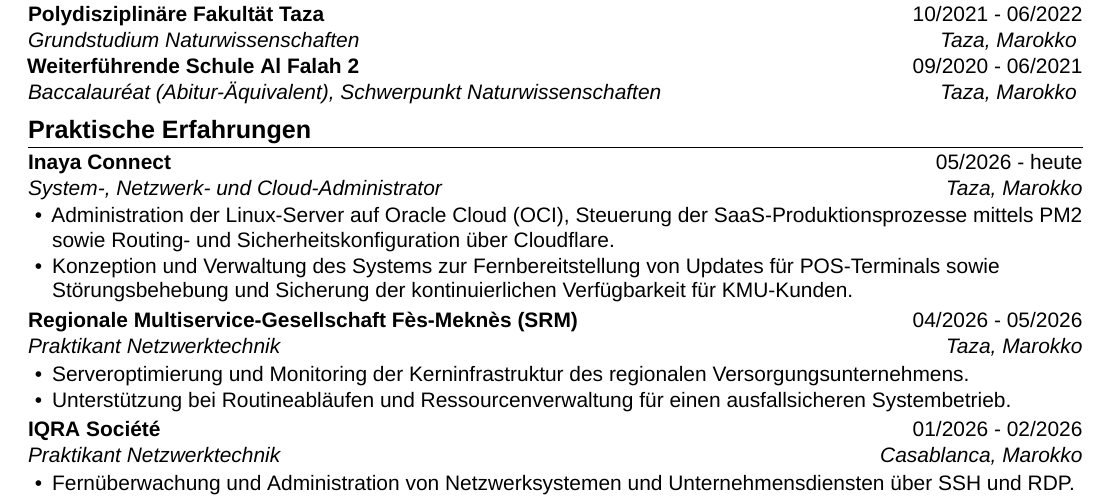
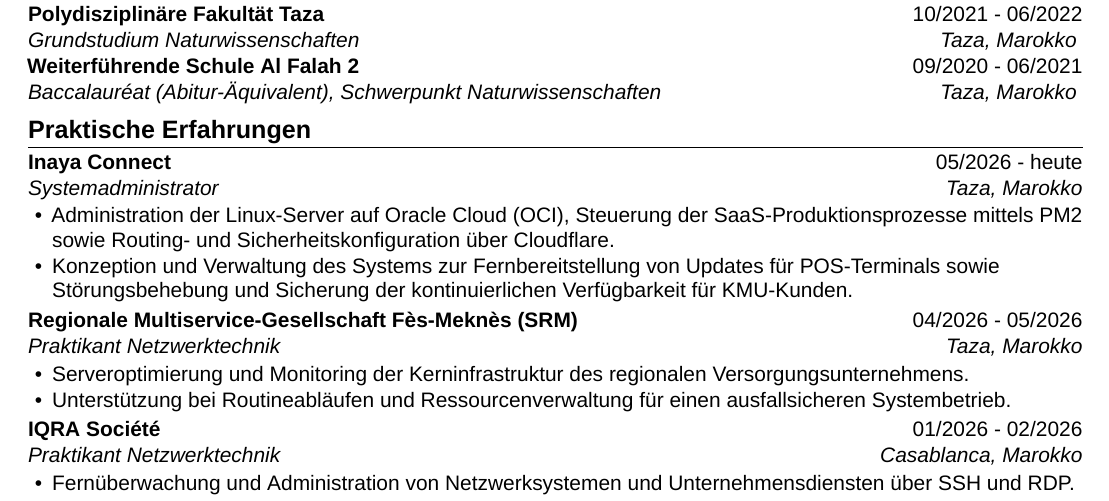
Before and after one commit to Gryddd/Portfolio, a LaTeX CV (resume/cv-ats-de.tex): part of the page, cut so that both start at the same text. Compiled offline with XeLaTeX; a missing font is replaced by an installed copy or a similar font.

Commit message:
Simplify Inaya Connect title to Systemadministrator

```diff
--- a/resume/cv-ats-de.tex
+++ b/resume/cv-ats-de.tex
@@ -97,7 +97,7 @@
 \cvheading{Weiterführende Schule Al Falah 2}{09/2020 - 06/2021}{Baccalauréat (Abitur-Äquivalent), Schwerpunkt Naturwissenschaften}{Taza, Marokko}
 
 \section*{Praktische Erfahrungen}
-\cvheading{Inaya Connect}{05/2026 - heute}{System-, Netzwerk- und Cloud-Administrator}{Taza, Marokko}
+\cvheading{Inaya Connect}{05/2026 - heute}{Systemadministrator}{Taza, Marokko}
 \begin{itemize}
   \item Administration der Linux-Server auf Oracle Cloud (OCI), Steuerung der SaaS-Produktionsprozesse mittels PM2 sowie Routing- und Sicherheitskonfiguration über Cloudflare.
   \item Konzeption und Verwaltung des Systems zur Fernbereitstellung von Updates für POS-Terminals sowie Störungsbehebung und Sicherung der kontinuierlichen Verfügbarkeit für KMU-Kunden.
```
Also changed, not shown: resume/cv-ats-en.tex (+1 -1 lines), resume/cv-de.pdf, resume/cv-en.pdf, resume/cv-fr.pdf.
